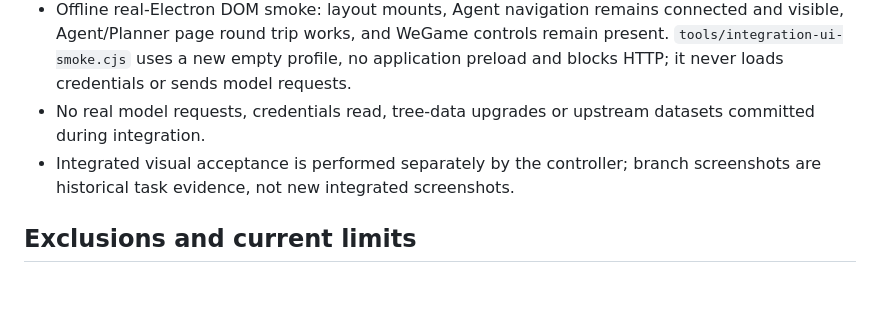
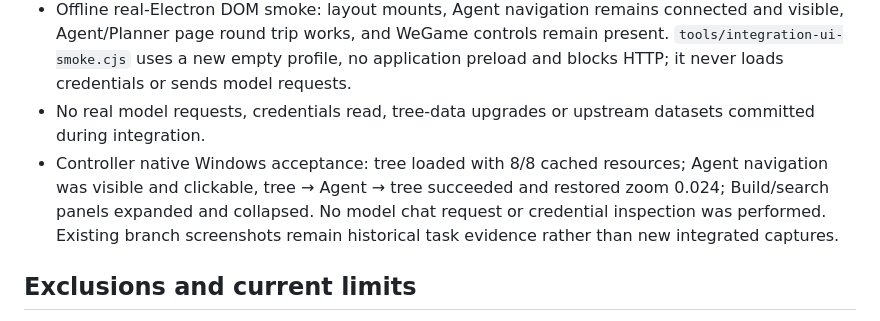
Before and after one commit to bibilabu-bot/poe2-agent-tools, a Markdown page: docs/PRODUCT_INTEGRATION.md, the part around the change. Drawn GitHub-style; blank space fills up the shorter version.

Commit message:
docs(integration): record controller native UI acceptance

```diff
--- a/docs/PRODUCT_INTEGRATION.md
+++ b/docs/PRODUCT_INTEGRATION.md
@@ -24,7 +24,7 @@ Numeric IDs alone cannot identify a localized name across runtime and official t
 - Jewel fixture: all six outputs verified in a temporary copy.
 - Offline real-Electron DOM smoke: layout mounts, Agent navigation remains connected and visible, Agent/Planner page round trip works, and WeGame controls remain present. `tools/integration-ui-smoke.cjs` uses a new empty profile, no application preload and blocks HTTP; it never loads credentials or sends model requests.
 - No real model requests, credentials read, tree-data upgrades or upstream datasets committed during integration.
-- Integrated visual acceptance is performed separately by the controller; branch screenshots are historical task evidence, not new integrated screenshots.
+- Controller native Windows acceptance: tree loaded with 8/8 cached resources; Agent navigation was visible and clickable, tree → Agent → tree succeeded and restored zoom 0.024; Build/search panels expanded and collapsed. No model chat request or credential inspection was performed. Existing branch screenshots remain historical task evidence rather than new integrated captures.
 
 ## Exclusions and current limits
 
```
